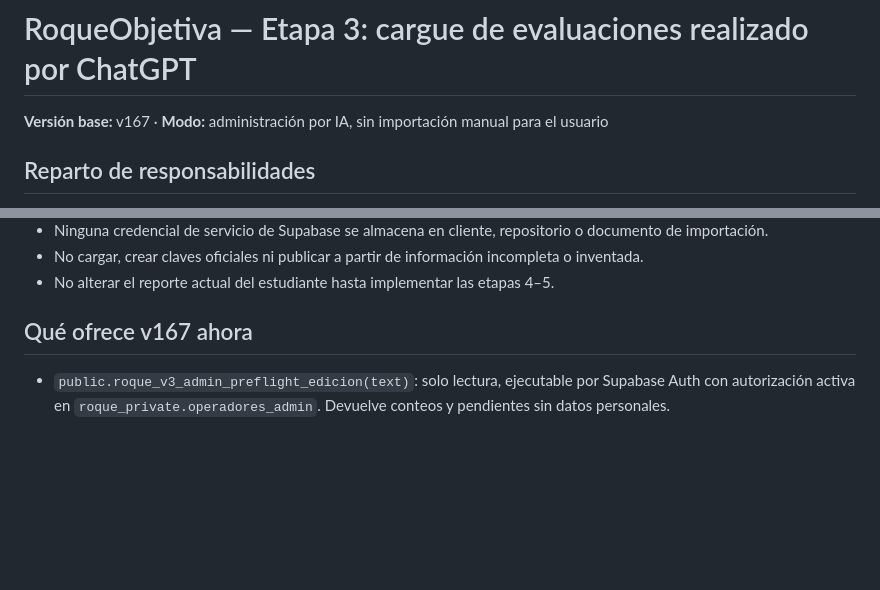
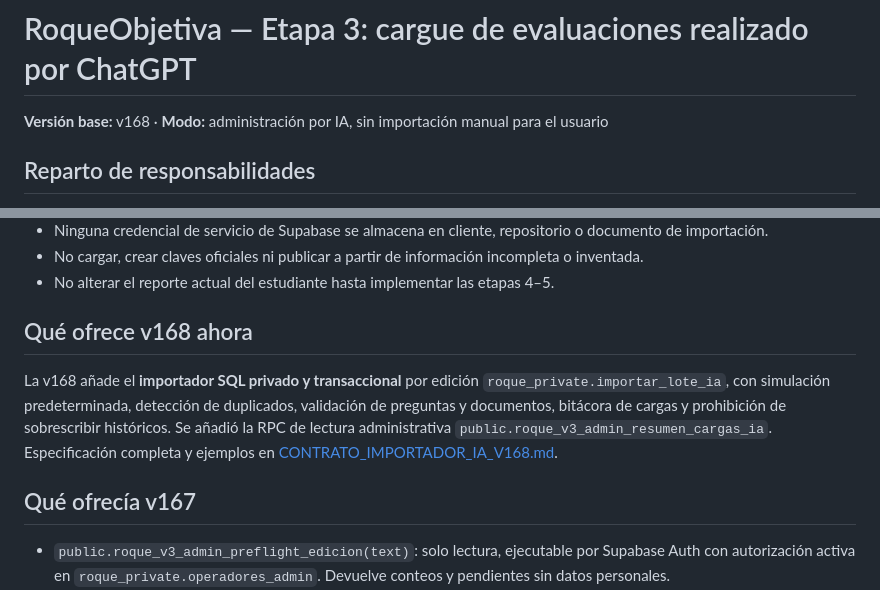
Before and after one commit to EncisoMath/RoqueObjetiva, a Markdown page: docs/ETAPA3_CARGUE_IA.md, 2 parts joined by grey strips. Rendered like a GitHub page; blank space fills up the shorter version.

Commit message:
v168: integrar documentación del nuevo importador IA

```diff
--- a/docs/ETAPA3_CARGUE_IA.md
+++ b/docs/ETAPA3_CARGUE_IA.md
@@ -1,5 +1,5 @@
 # RoqueObjetiva — Etapa 3: cargue de evaluaciones realizado por ChatGPT
-**Versión base:** v167 · **Modo:** administración por IA, sin importación manual para el usuario
+**Versión base:** v168 · **Modo:** administración por IA, sin importación manual para el usuario
 
 ## Reparto de responsabilidades
 
@@ -39,7 +39,11 @@ Los números son una fotografía inicial, no valores incrustados en la aplicaci
 - No cargar, crear claves oficiales ni publicar a partir de información incompleta o inventada.
 - No alterar el reporte actual del estudiante hasta implementar las etapas 4–5.
 
-## Qué ofrece v167 ahora
+## Qué ofrece v168 ahora
+
+La v168 añade el **importador SQL privado y transaccional** por edición `roque_private.importar_lote_ia`, con simulación predeterminada, detección de duplicados, validación de preguntas y documentos, bitácora de cargas y prohibición de sobrescribir históricos. Se añadió la RPC de lectura administrativa `public.roque_v3_admin_resumen_cargas_ia`. Especificación completa y ejemplos en [CONTRATO_IMPORTADOR_IA_V168.md](CONTRATO_IMPORTADOR_IA_V168.md).
+
+## Qué ofrecía v167
 
 - `public.roque_v3_admin_preflight_edicion(text)`: solo lectura, ejecutable por Supabase Auth con autorización activa en `roque_private.operadores_admin`. Devuelve conteos y pendientes sin datos personales.
 - Panel `Administración > Ediciones y pruebas`: seguimiento visible del cargue, métricas reales y advertencias para cada edición. La configuración manual heredada se mantiene como **herramienta técnica opcional**, oculta inicialmente.
```
